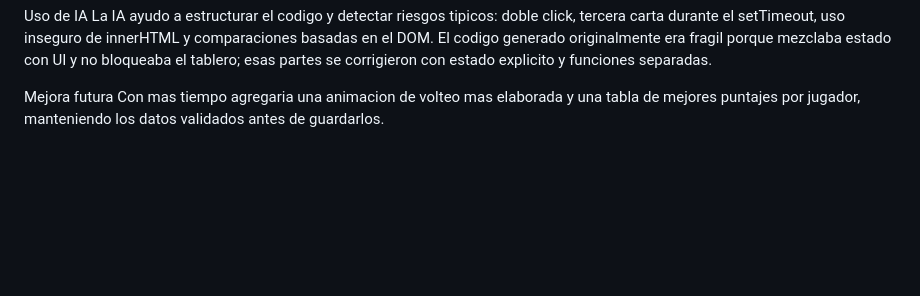
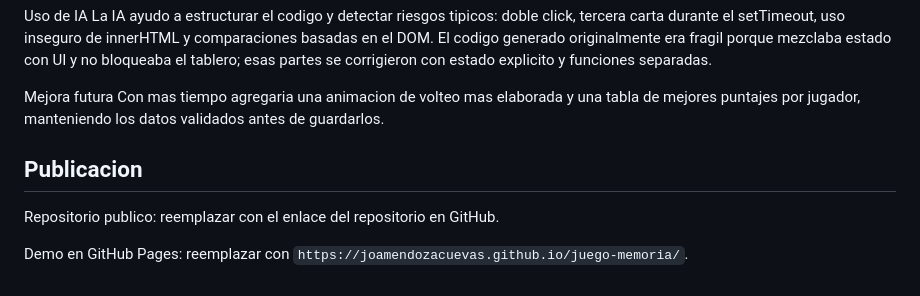
Before and after one commit to joamendozacuevas/juego-memoria, a Markdown page: README.md, the part around the change. Rendered like a GitHub page; blank space fills up the shorter version.

Commit message:
Agregar enlaces de publicacion al README

```diff
--- a/README.md
+++ b/README.md
@@ -39,3 +39,11 @@ La IA ayudo a estructurar el codigo y detectar riesgos tipicos: doble click, ter
 
 Mejora futura
 Con mas tiempo agregaria una animacion de volteo mas elaborada y una tabla de mejores puntajes por jugador, manteniendo los datos validados antes de guardarlos.
+
+
+
+## Publicacion
+
+Repositorio publico: reemplazar con el enlace del repositorio en GitHub.
+
+Demo en GitHub Pages: reemplazar con `https://joamendozacuevas.github.io/juego-memoria/`.
```
